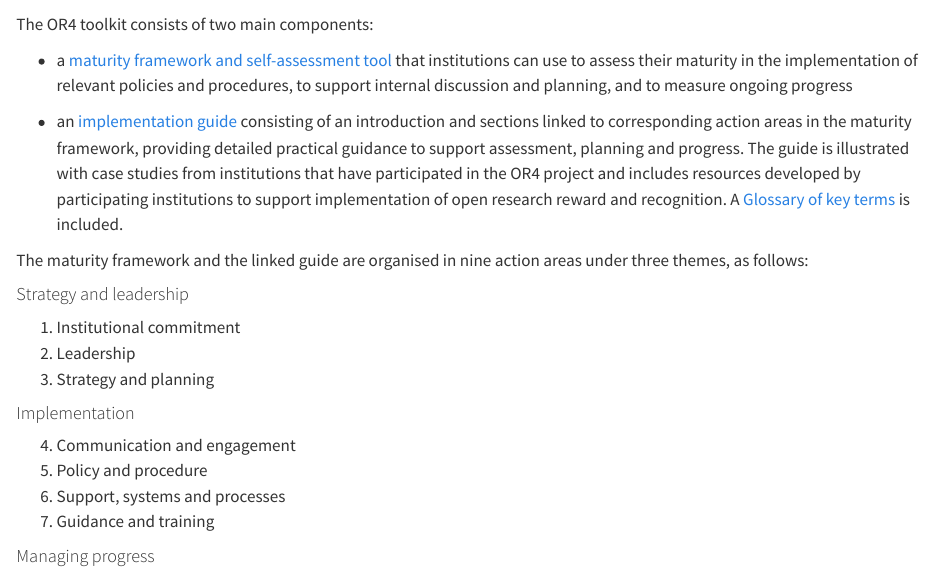
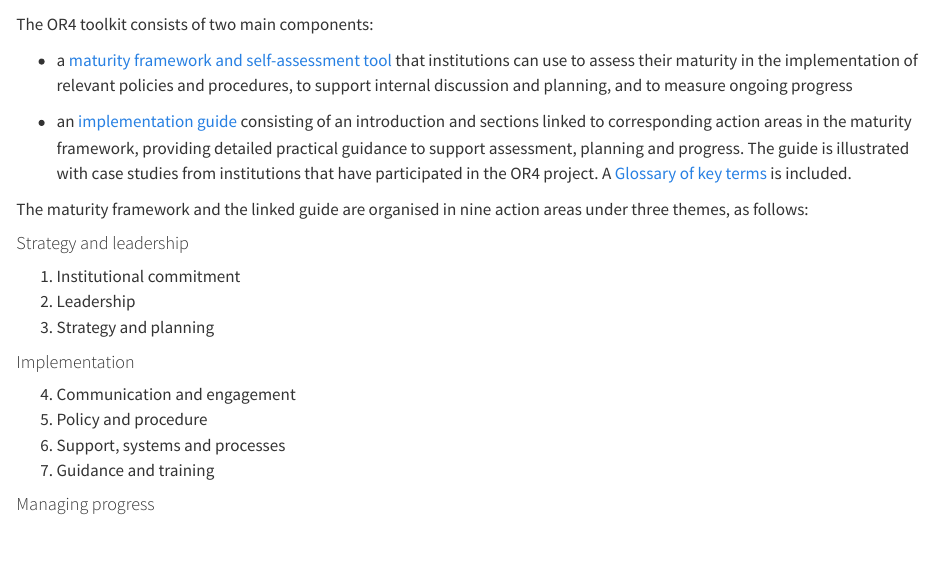
Before and after one commit to UKRN/OR4, a Quarto document (overview.qmd): the page in a window 1100 px wide, from 60 px down. Rendered offline with R 4.5, knitr and Pandoc in place of Quarto, with nearby package versions.

Commit message:
Update overview.qmd

```diff
--- a/overview.qmd
+++ b/overview.qmd
@@ -7,7 +7,7 @@ The OR4 toolkit consists of two main components:
 
 - a [maturity framework and self-assessment tool](maturity-framework.qmd) that institutions can use to assess their maturity in the implementation of relevant policies and procedures, to support internal discussion and planning, and to measure ongoing progress
 
-- an [implementation guide](guide-contents.qmd) consisting of an introduction and sections linked to corresponding action areas in the maturity framework, providing detailed practical guidance to support assessment, planning and progress. The guide is illustrated with case studies from institutions that have participated in the OR4 project and includes resources developed by participating institutions to support implementation of open research reward and recognition. A [Glossary of key terms](glossary.qmd) is included.
+- an [implementation guide](guide-contents.qmd) consisting of an introduction and sections linked to corresponding action areas in the maturity framework, providing detailed practical guidance to support assessment, planning and progress. The guide is illustrated with case studies from institutions that have participated in the OR4 project. A [Glossary of key terms](glossary.qmd) is included.
 
 The maturity framework and the linked guide are organised in nine action areas under three themes, as follows:
 
```
